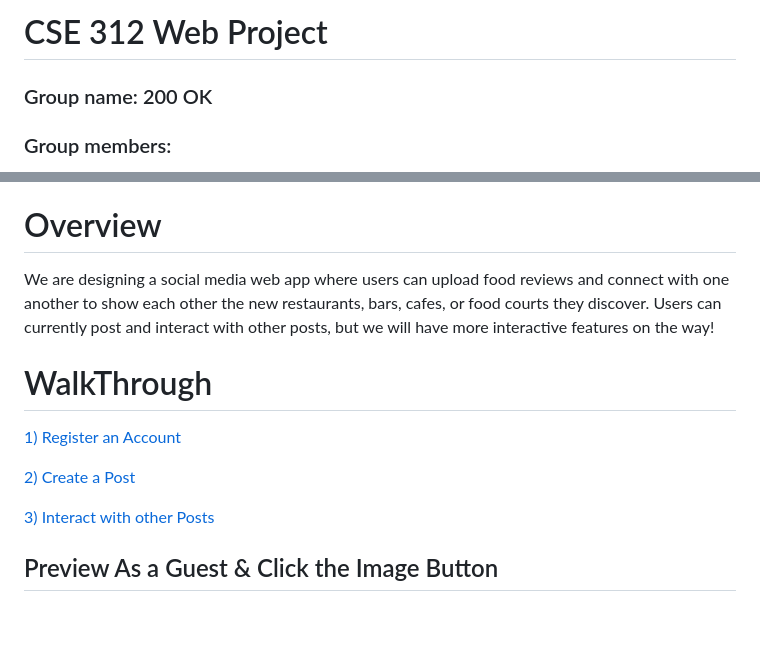
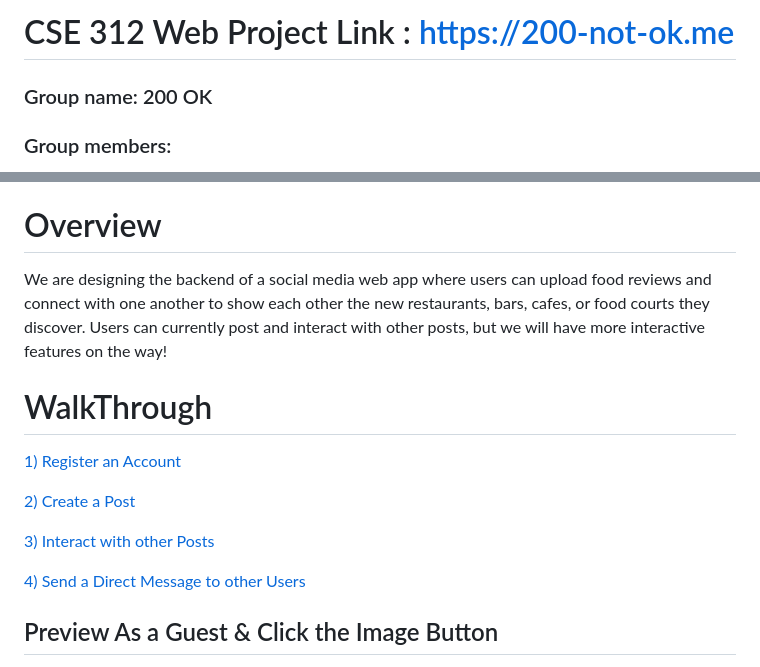
Before and after one commit to NightlessRam/plusminusminus, a Markdown page: README.md, 2 parts joined by grey strips. Rendered like a GitHub page; blank space fills up the shorter version.

Commit message:
Update README.md
Project part 2 functionality

```diff
--- a/README.md
+++ b/README.md
@@ -1,4 +1,4 @@
-# CSE 312 Web Project
+# CSE 312 Web Project Link :  [https://200-not-ok.me](https://200-not-ok.me)
 ### Group name: 200 OK
 ### Group members:
 1. "ThisIsDiff" ubit: chongzep
@@ -8,13 +8,16 @@
 5. "NightlessRam" ubit: guoweixu
 
 # Overview
-We are designing a social media web app where users can upload food reviews and connect with one another to show each other the new restaurants, bars, cafes, or food courts they discover. Users can currently post and interact with other posts, but we will have more interactive features on the way!
+We are designing the backend of a social media web app where users can upload food reviews and connect with one another to show each other the new restaurants, bars, cafes, or food courts they discover. Users can currently post and interact with other posts, but we will have more interactive features on the way!
 
 #  WalkThrough
 [1) Register an Account](#register-an-account-with-us)
 
 [2) Create a Post](#create-a-post-to-share-with-others)
 
-[3) Interact with other Posts](#interact-with-other-posts)
+[3) Interact with other Posts](#create-a-post-to-share-with-others)
+
+[4) Send a Direct Message to other Users](#sending-a-dm)
+
 
 ## Preview As a Guest & Click the Image Button
```
Also changed, not shown: other parts of README.md (+17 -15 lines).
